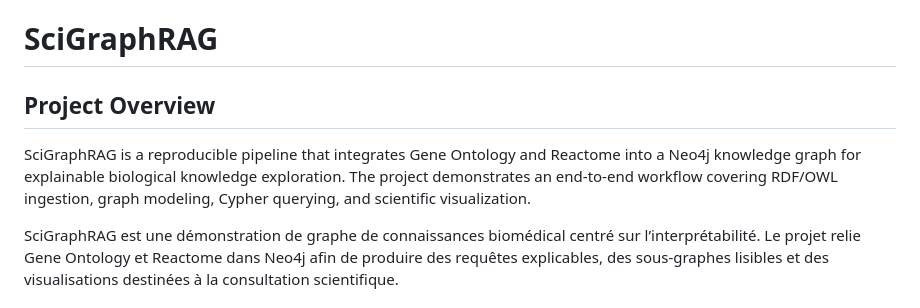
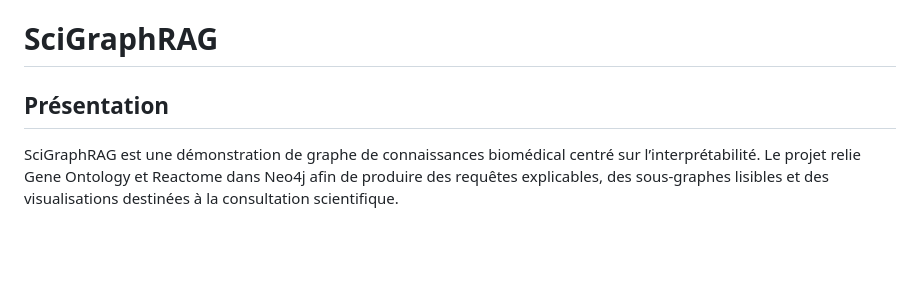
Before and after one commit to Toufic99/SciGraphRAG, a Markdown page: README.md, the part around the change. Drawn GitHub-style; blank space fills up the shorter version.

Commit message:
docs: conserver uniquement l'introduction en français

```diff
--- a/README.md
+++ b/README.md
@@ -1,8 +1,6 @@
 # SciGraphRAG
 
-## Project Overview
-
-SciGraphRAG is a reproducible pipeline that integrates Gene Ontology and Reactome into a Neo4j knowledge graph for explainable biological knowledge exploration. The project demonstrates an end-to-end workflow covering RDF/OWL ingestion, graph modeling, Cypher querying, and scientific visualization.
+## Présentation
 
 SciGraphRAG est une démonstration de graphe de connaissances biomédical centré sur l’interprétabilité. Le projet relie Gene Ontology et Reactome dans Neo4j afin de produire des requêtes explicables, des sous-graphes lisibles et des visualisations destinées à la consultation scientifique.
 
```
